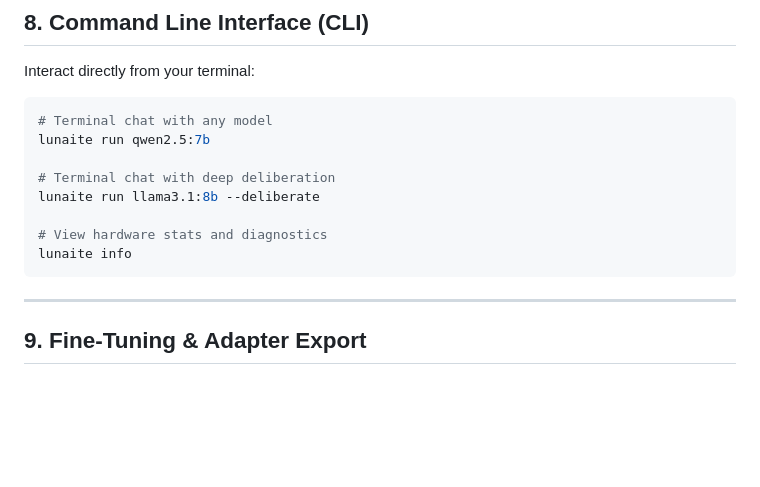
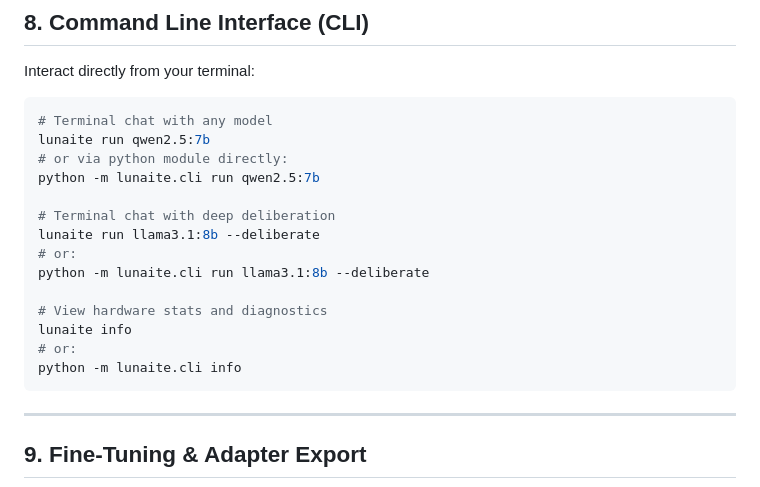
Before and after one commit to hallow-mk3/Lunaite, a Markdown page: README.md, the part around the change. Rendered like a GitHub page; blank space fills up the shorter version.

Commit message:
Add python -m lunaite.cli alternative commands for PowerShell/Windows PATH setups

````diff
--- a/README.md
+++ b/README.md
@@ -208,12 +208,18 @@ Interact directly from your terminal:
 ```bash
 # Terminal chat with any model
 lunaite run qwen2.5:7b
+# or via python module directly:
+python -m lunaite.cli run qwen2.5:7b
 
 # Terminal chat with deep deliberation
 lunaite run llama3.1:8b --deliberate
+# or:
+python -m lunaite.cli run llama3.1:8b --deliberate
 
 # View hardware stats and diagnostics
 lunaite info
+# or:
+python -m lunaite.cli info
 ```
 
 ---
````
